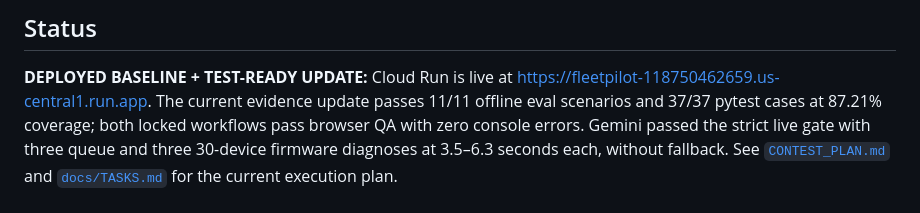
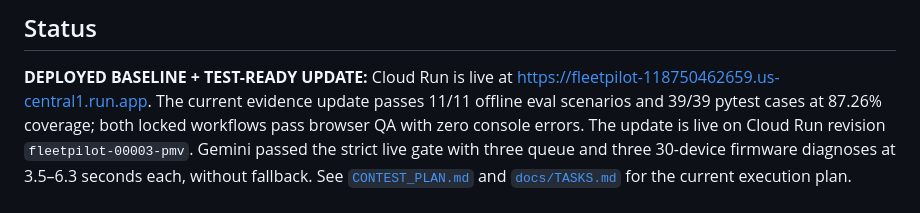
Before and after one commit to lantzmurray/Fleetpilot, a Markdown page: README.md, the part around the change. Rendered like a GitHub page.

```diff
--- a/README.md
+++ b/README.md
@@ -102,8 +102,9 @@ fires; all tests run offline with model credentials disabled.
 ## Status
 **DEPLOYED BASELINE + TEST-READY UPDATE:** Cloud Run is live at
 <https://fleetpilot-118750462659.us-central1.run.app>. The current evidence
-update passes 11/11 offline eval scenarios and 37/37 pytest cases at 87.21%
-coverage; both locked workflows pass browser QA with zero console errors.
+update passes 11/11 offline eval scenarios and 39/39 pytest cases at 87.26%
+coverage; both locked workflows pass browser QA with zero console errors. The
+update is live on Cloud Run revision `fleetpilot-00003-pmv`.
 Gemini passed the strict live gate with three queue and three 30-device
 firmware diagnoses at 3.5–6.3 seconds each, without fallback. See
 [`CONTEST_PLAN.md`](CONTEST_PLAN.md) and [`docs/TASKS.md`](docs/TASKS.md) for
```
Also changed, not shown: CONTEST_PLAN.md (+6 -3 lines), docs/TASKS.md (+3 -1 lines).
